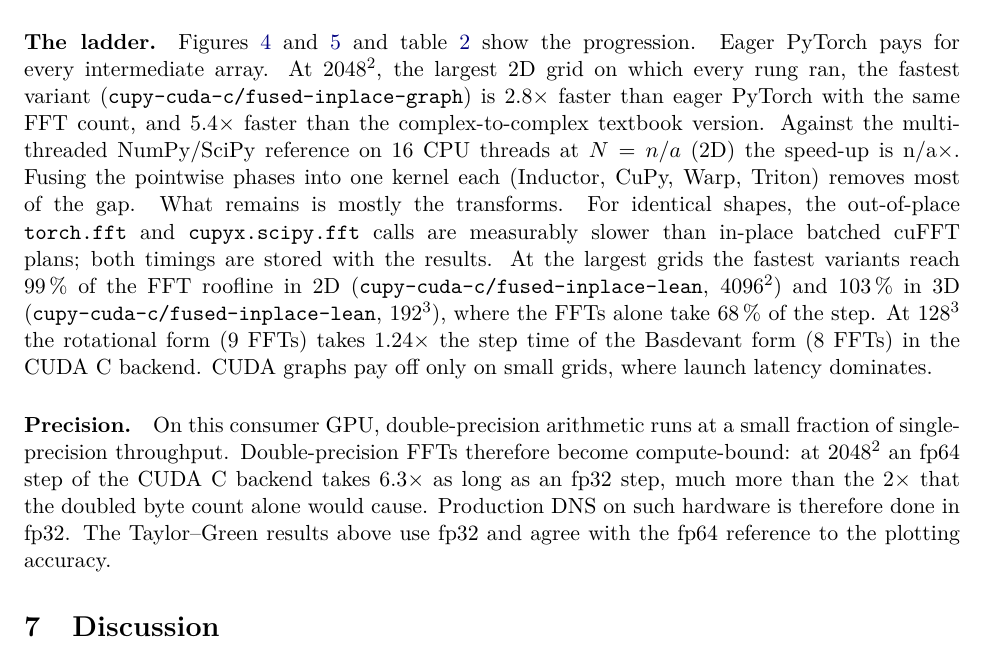
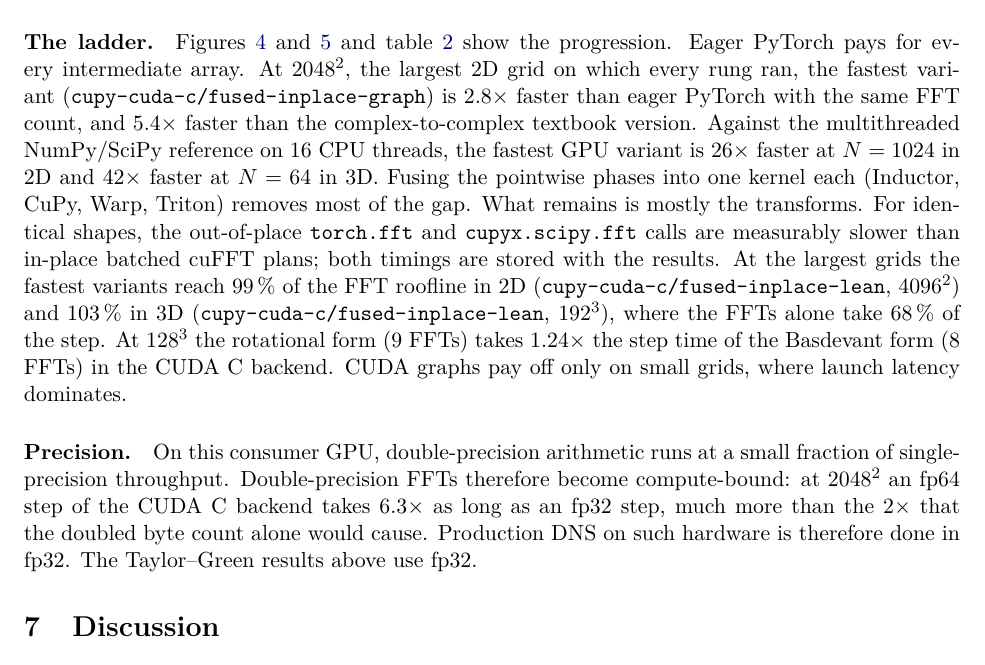
Before and after one commit to walidhemati/pyspectral, a LaTeX paper (paper/paper.tex, which reads paper/results.tex): part of page 8 of 11, cut so that both start at the same text. Compiled offline with pdfLaTeX.

Commit message:
CPU speed-up macros against the fastest GPU variant; paper wording

```diff
--- a/paper/paper.tex
+++ b/paper/paper.tex
@@ -29,6 +29,8 @@
 \providecommand{\bestTwoRoof}{n/a}
 \providecommand{\copyBW}{n/a}
 \providecommand{\cpuTwoN}{n/a}
+\providecommand{\cpuThreeN}{n/a}
+\providecommand{\speedupThreeCPU}{n/a}
 \providecommand{\fpRatioTwo}{n/a}
 \providecommand{\fpRatioTwoN}{n/a}
 \providecommand{\gpuName}{n/a}
@@ -415,8 +417,9 @@
 pays for every intermediate array. At $\ladderTwoN^2$, the largest 2D grid on which every rung
 ran, the fastest variant (\texttt{\ladderTwoName}) is \speedupTwoEager$\times$ faster than eager PyTorch with the same FFT count, and
 \speedupTwoTextbook$\times$ faster than the complex-to-complex textbook version. Against the
-multithreaded NumPy/SciPy reference on 16 CPU threads at $N=\cpuTwoN$ (2D) the speed-up is
-\speedupTwoCPU$\times$. Fusing the pointwise phases into one kernel each (Inductor, CuPy, Warp,
+multithreaded NumPy/SciPy reference on 16 CPU threads, the fastest GPU variant is
+\speedupTwoCPU$\times$ faster at $N=\cpuTwoN$ in 2D and \speedupThreeCPU$\times$ faster at
+$N=\cpuThreeN$ in 3D. Fusing the pointwise phases into one kernel each (Inductor, CuPy, Warp,
 Triton) removes most of the gap. What remains is mostly the transforms. For identical shapes,
 the out-of-place \texttt{torch.fft} and \texttt{cupyx.scipy.fft} calls are measurably slower
 than in-place batched cuFFT plans; both timings are stored with the results. At the largest grids the
@@ -430,8 +433,7 @@
 of single-precision throughput. Double-precision FFTs therefore become compute-bound: at
 $\fpRatioTwoN^2$ an fp64 step of the CUDA C backend takes \fpRatioTwo$\times$ as long as an fp32
 step, much more than the $2\times$ that the doubled byte count alone would cause. Production DNS on such hardware is therefore done in fp32. The
-Taylor--Green results above use fp32 and agree with the fp64 reference to the plotting
-accuracy.
+Taylor--Green results above use fp32.
 
 
 
--- a/paper/results.tex
+++ b/paper/results.tex
@@ -20,6 +20,9 @@
 \newcommand{\ladderTwoRoof}{95}
 \newcommand{\speedupTwoEager}{2.8}
 \newcommand{\speedupTwoTextbook}{5.4}
+\newcommand{\cpuTwoN}{1024}
+\newcommand{\cpuTwoGPUName}{cupy-cuda-c/fused-inplace-graph}
+\newcommand{\speedupTwoCPU}{26}
 \newcommand{\fpRatioTwoN}{2048}
 \newcommand{\fpRatioTwo}{6.3}
 \newcommand{\bestThreeName}{cupy-cuda-c/fused-inplace-lean}
@@ -39,6 +42,7 @@
 \newcommand{\speedupThreeEager}{3.7}
 \newcommand{\speedupThreeTextbook}{6.6}
 \newcommand{\cpuThreeN}{64}
+\newcommand{\cpuThreeGPUName}{cupy-cuda-c/fused-inplace-lean}
 \newcommand{\speedupThreeCPU}{42}
 \newcommand{\rotN}{128}
 \newcommand{\rotOverBasd}{1.24}
```
Also changed, not shown: figures/fig_conv2d.pdf, figures/fig_ladder.pdf, figures/fig_precision.pdf, figures/fig_roofline.pdf, figures/fig_scaling.pdf, figures/fig_spectra.pdf, figures/fig_tgv3d.pdf, paper/paper.pdf, 1 other file.
